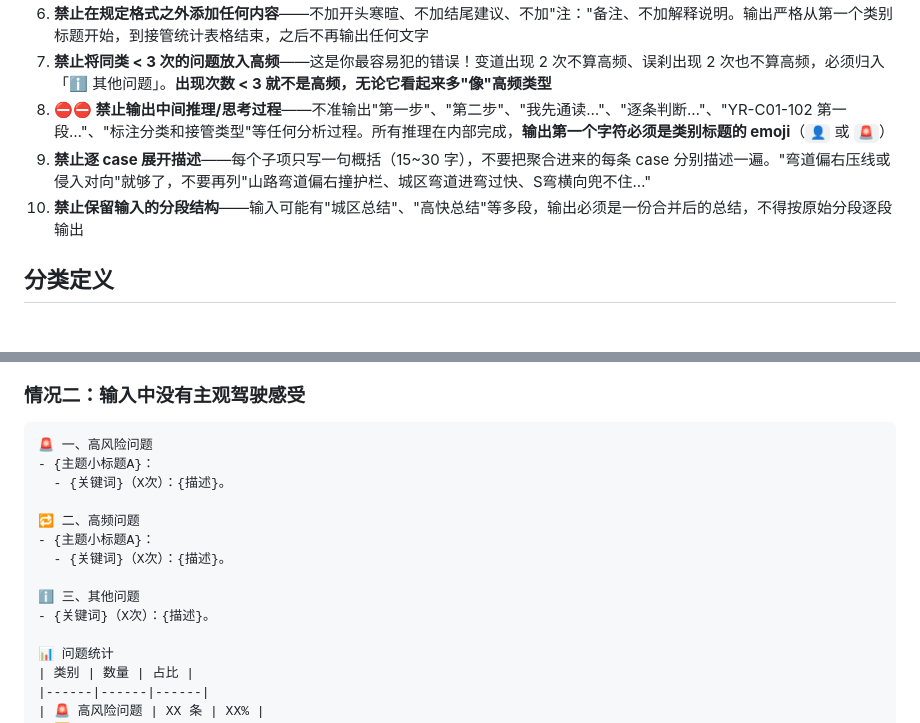
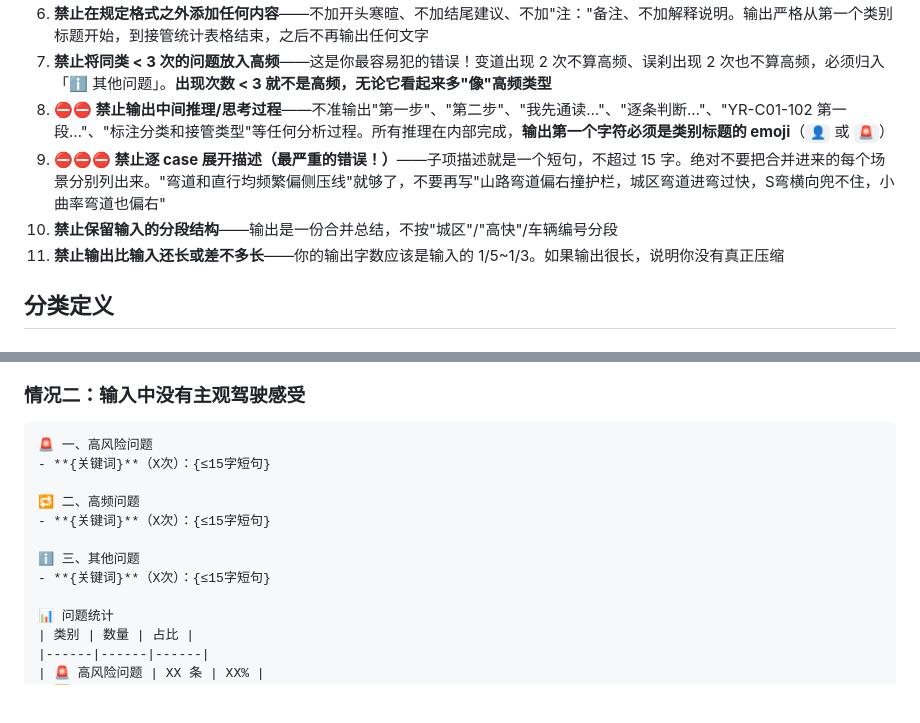
Before and after one commit to Divanoyang/ad-test-summarizer, a Markdown page: SKILL.md, 2 parts joined by grey strips. GitHub-like rendering; blank space fills up the shorter version.

````diff
--- a/SKILL.md
+++ b/SKILL.md
@@ -89,8 +117,9 @@ description: >
 6. **禁止在规定格式之外添加任何内容**——不加开头寒暄、不加结尾建议、不加"注："备注、不加解释说明。输出严格从第一个类别标题开始，到接管统计表格结束，之后不再输出任何文字
 7. **禁止将同类 < 3 次的问题放入高频**——这是你最容易犯的错误！变道出现 2 次不算高频、误刹出现 2 次也不算高频，必须归入「ℹ️ 其他问题」。**出现次数 < 3 就不是高频，无论它看起来多"像"高频类型**
 8. **⛔⛔ 禁止输出中间推理/思考过程**——不准输出"第一步"、"第二步"、"我先通读…"、"逐条判断…"、"YR-C01-102 第一段…"、"标注分类和接管类型"等任何分析过程。所有推理在内部完成，**输出第一个字符必须是类别标题的 emoji**（`👤` 或 `🚨`）
-9. **禁止逐 case 展开描述**——每个子项只写一句概括（15~30 字），不要把聚合进来的每条 case 分别描述一遍。"弯道偏右压线或侵入对向"就够了，不要再列"山路弯道偏右撞护栏、城区弯道进弯过快、S弯横向兜不住…"
-10. **禁止保留输入的分段结构**——输入可能有"城区总结"、"高快总结"等多段，输出必须是一份合并后的总结，不得按原始分段逐段输出
+9. **⛔⛔⛔ 禁止逐 case 展开描述（最严重的错误！）**——子项描述就是一个短句，不超过 15 字。绝对不要把合并进来的每个场景分别列出来。"弯道和直行均频繁偏侧压线"就够了，不要再写"山路弯道偏右撞护栏，城区弯道进弯过快，S弯横向兜不住，小曲率弯道也偏右"
+10. **禁止保留输入的分段结构**——输出是一份合并总结，不按"城区"/"高快"/车辆编号分段
+11. **禁止输出比输入还长或差不多长**——你的输出字数应该是输入的 1/5~1/3。如果输出很长，说明你没有真正压缩
 
 ## 分类定义
 
@@ -393,15 +421,13 @@ description: >
 
 ```
 🚨 一、高风险问题
-- {主题小标题A}：
-  - {关键词}（X次）：{描述}。
+- **{关键词}**（X次）：{≤15字短句}
 
 🔁 二、高频问题
-- {主题小标题A}：
-  - {关键词}（X次）：{描述}。
+- **{关键词}**（X次）：{≤15字短句}
 
 ℹ️ 三、其他问题
-- {关键词}（X次）：{描述}。
+- **{关键词}**（X次）：{≤15字短句}
 
 📊 问题统计
 | 类别 | 数量 | 占比 |
````
Also changed, not shown: other parts of SKILL.md (+80 -52 lines).
